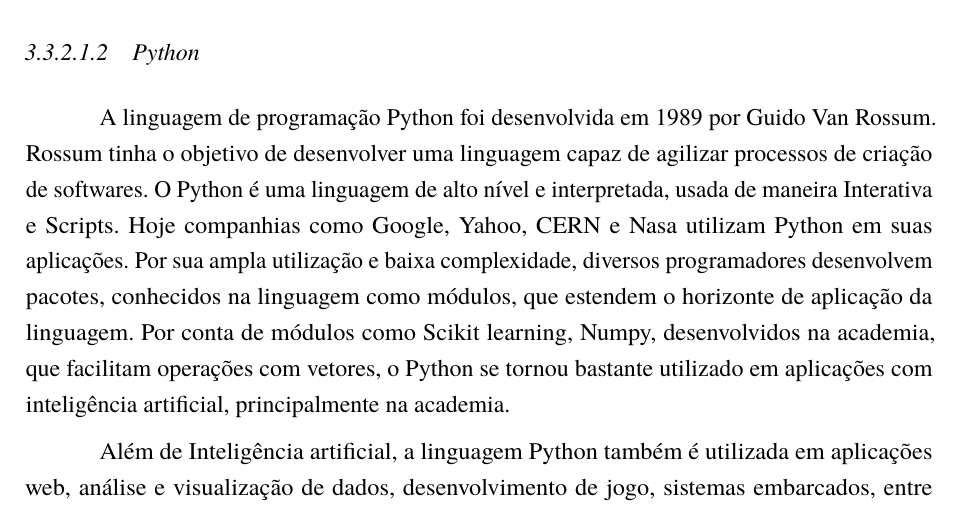
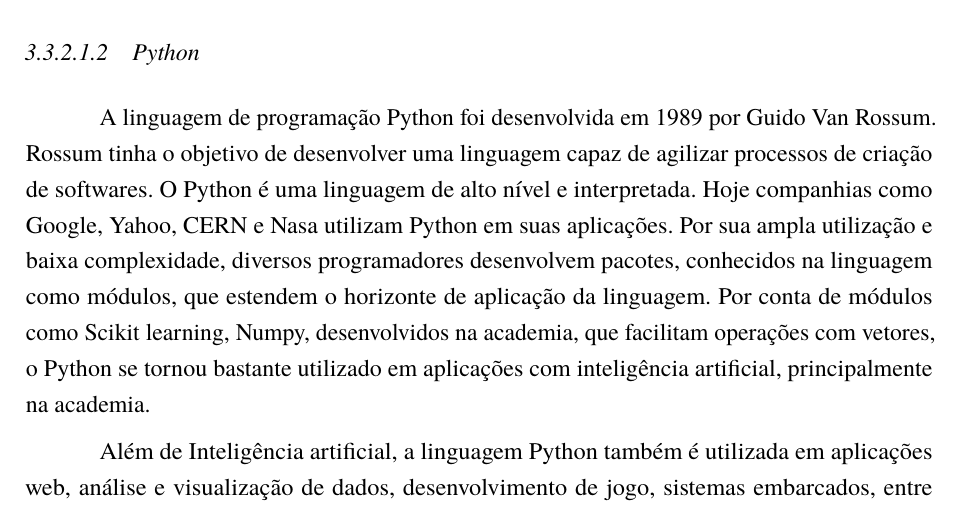
Before and after one commit to AlanaNetto/TCC-Engenharia-da-Computacao-Alana-e-Everton, a LaTeX thesis (main.tex, which reads Textos/Cap3.tex): part of page 31 of 39, cut so that both start at the same text. Compiled offline with pdfLaTeX.

Commit message:
[UPT] python cap3

```diff
--- a/Textos/Cap3.tex
+++ b/Textos/Cap3.tex
@@ -272,7 +272,7 @@
 
             \subsubsubsection{Python}
             A linguagem de programação Python foi desenvolvida em 1989 por Guido Van Rossum. Rossum tinha o objetivo de desenvolver uma linguagem capaz de agilizar processos de criação de softwares.
-        	O Python é uma linguagem de alto nível e interpretada, usada de maneira Interativa e Scripts. Hoje companhias como Google, Yahoo, CERN e Nasa utilizam Python em suas aplicações. Por sua ampla utilização e baixa complexidade, diversos programadores desenvolvem pacotes, conhecidos na linguagem como módulos, que estendem o horizonte de aplicação da linguagem. Por conta de módulos como Scikit learning, Numpy, desenvolvidos na academia, que facilitam operações com vetores, o Python se tornou bastante utilizado em aplicações com inteligência artificial,  principalmente na academia.
+        	O Python é uma linguagem de alto nível e interpretada. Hoje companhias como Google, Yahoo, CERN e Nasa utilizam Python em suas aplicações. Por sua ampla utilização e baixa complexidade, diversos programadores desenvolvem pacotes, conhecidos na linguagem como módulos, que estendem o horizonte de aplicação da linguagem. Por conta de módulos como Scikit learning, Numpy, desenvolvidos na academia, que facilitam operações com vetores, o Python se tornou bastante utilizado em aplicações com inteligência artificial,  principalmente na academia.
 
             Além de Inteligência artificial, a linguagem Python também é utilizada em aplicações web, análise e visualização de dados, desenvolvimento de jogo, sistemas embarcados, entre outras. Por conta de sua ampla aplicabilidade e baixa complexidade,  é uma das linguagens de programação mais utilizadas hoje em dia e possui uma das comunidades mais ativas em fóruns, eventos e cursos. Devido a esses fatores, Python foi escolhido para o desenvolvimento desta etapa do aplicativo jogo.
 
```
